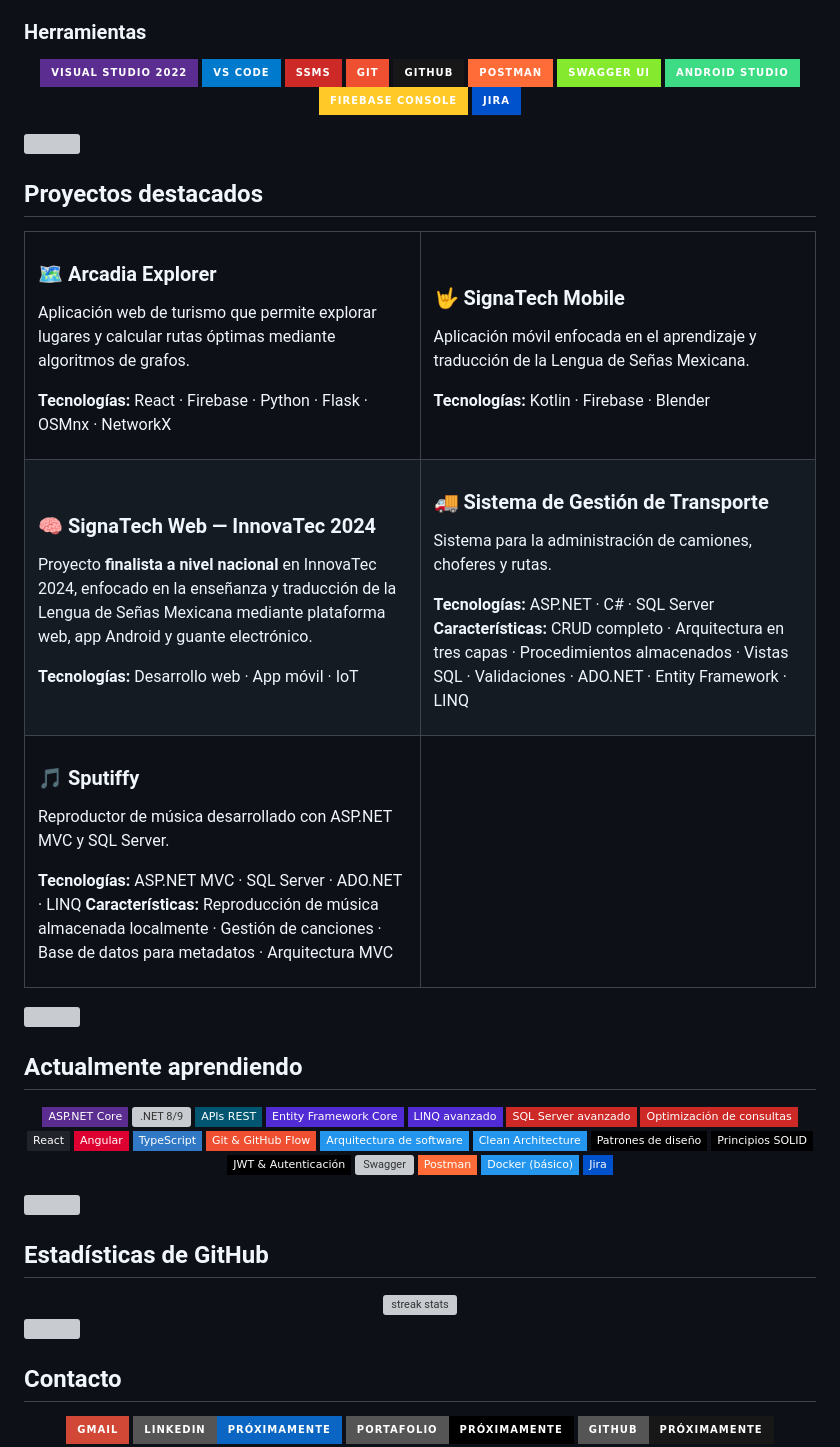
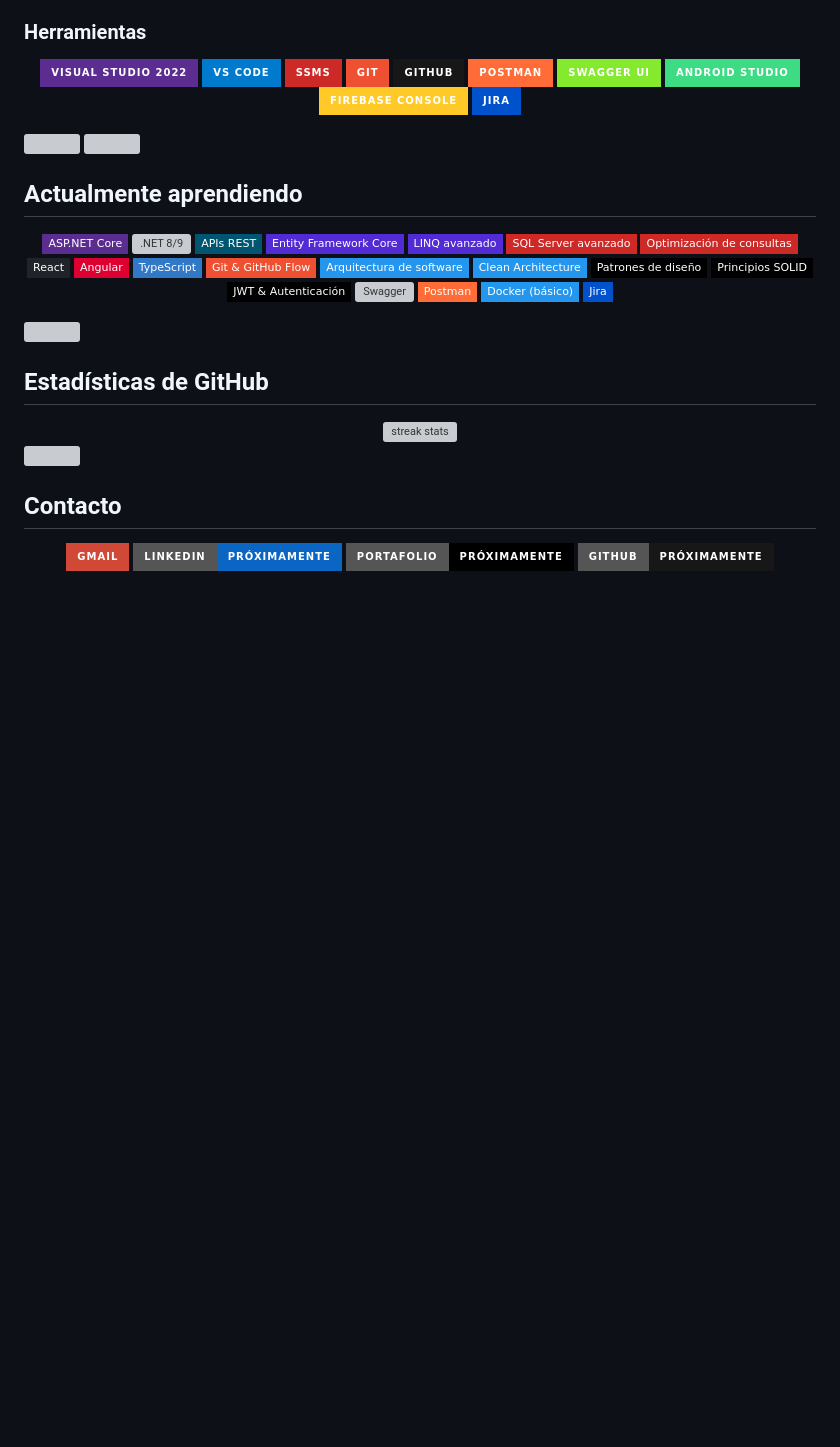
Before and after one commit to franciscorosadol/GenAgo, a Markdown page: README.md, the part around the change. GitHub-like rendering; badges without logos; blank space fills up the shorter version; grey boxes are pictures that could not be loaded.

```diff
--- a/README.md
+++ b/README.md
@@ -121,67 +121,6 @@ _Procedimientos almacenados · Vistas (Views) · Transacciones · DTO (Data Tran
 
 <img src="https://raw.githubusercontent.com/andreasbm/readme/master/assets/lines/rainbow.png" width="100%">
 
-## Proyectos destacados
-
-<table>
-<tr>
-<td width="50%" valign="top">
-
-### 🗺️ Arcadia Explorer
-
-Aplicación web de turismo que permite explorar lugares y calcular rutas óptimas mediante algoritmos de grafos.
-
-**Tecnologías:** React · Firebase · Python · Flask · OSMnx · NetworkX
-
-</td>
-<td width="50%" valign="top">
-
-### 🤟 SignaTech Mobile
-
-Aplicación móvil enfocada en el aprendizaje y traducción de la Lengua de Señas Mexicana.
-
-**Tecnologías:** Kotlin · Firebase · Blender
-
-</td>
-</tr>
-<tr>
-<td width="50%" valign="top">
-
-### 🧠 SignaTech Web — InnovaTec 2024
-
-Proyecto **finalista a nivel nacional** en InnovaTec 2024, enfocado en la enseñanza y traducción de la Lengua de Señas Mexicana mediante plataforma web, app Android y guante electrónico.
-
-**Tecnologías:** Desarrollo web · App móvil · IoT
-
-</td>
-<td width="50%" valign="top">
-
-### 🚚 Sistema de Gestión de Transporte
-
-Sistema para la administración de camiones, choferes y rutas.
-
-**Tecnologías:** ASP.NET · C# · SQL Server
-**Características:** CRUD completo · Arquitectura en tres capas · Procedimientos almacenados · Vistas SQL · Validaciones · ADO.NET · Entity Framework · LINQ
-
-</td>
-</tr>
-<tr>
-<td width="50%" valign="top">
-
-### 🎵 Sputiffy
-
-Reproductor de música desarrollado con ASP.NET MVC y SQL Server.
-
-**Tecnologías:** ASP.NET MVC · SQL Server · ADO.NET · LINQ
-**Características:** Reproducción de música almacenada localmente · Gestión de canciones · Base de datos para metadatos · Arquitectura MVC
-
-</td>
-<td width="50%" valign="top">
-
-</td>
-</tr>
-</table>
-
 <img src="https://raw.githubusercontent.com/andreasbm/readme/master/assets/lines/rainbow.png" width="100%">
 
 ## Actualmente aprendiendo
```
